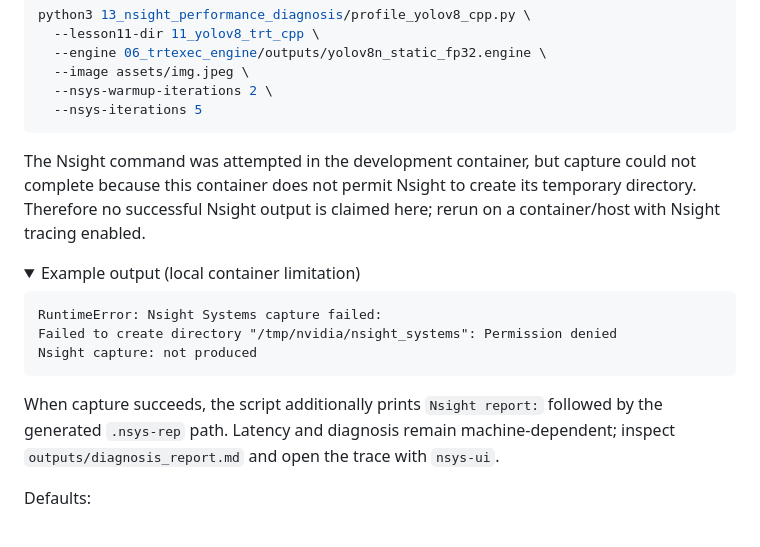
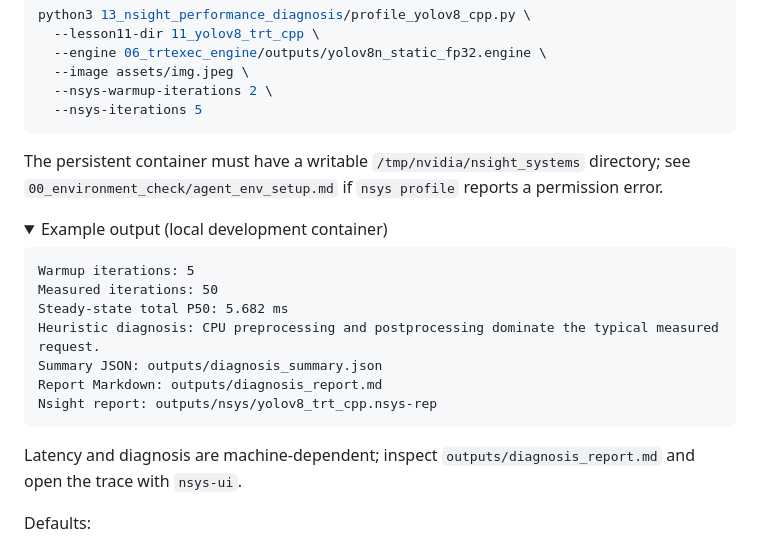
Before and after one commit to Parker-Lyu/Learn-TensorRT, a Markdown page: 13_nsight_performance_diagnosis/README.md, the part around the change. Rendered like a GitHub page; folded sections open.

Commit message:
docs: fix Nsight temp directory setup

````diff
--- a/13_nsight_performance_diagnosis/README.md
+++ b/13_nsight_performance_diagnosis/README.md
@@ -121,22 +121,24 @@ python3 13_nsight_performance_diagnosis/profile_yolov8_cpp.py \
   --nsys-iterations 5
 ```
 
-The Nsight command was attempted in the development container, but capture could not complete
-because this container does not permit Nsight to create its temporary directory. Therefore no
-successful Nsight output is claimed here; rerun on a container/host with Nsight tracing enabled.
+The persistent container must have a writable `/tmp/nvidia/nsight_systems` directory; see
+`00_environment_check/agent_env_setup.md` if `nsys profile` reports a permission error.
 
-<details><summary>Example output (local container limitation)</summary>
+<details><summary>Example output (local development container)</summary>
 
 ```text
-RuntimeError: Nsight Systems capture failed:
-Failed to create directory "/tmp/nvidia/nsight_systems": Permission denied
-Nsight capture: not produced
+Warmup iterations: 5
+Measured iterations: 50
+Steady-state total P50: 5.682 ms
+Heuristic diagnosis: CPU preprocessing and postprocessing dominate the typical measured request.
+Summary JSON: outputs/diagnosis_summary.json
+Report Markdown: outputs/diagnosis_report.md
+Nsight report: outputs/nsys/yolov8_trt_cpp.nsys-rep
 ```
 </details>
 
-When capture succeeds, the script additionally prints `Nsight report:` followed by the generated
-`.nsys-rep` path. Latency and diagnosis remain machine-dependent; inspect
-`outputs/diagnosis_report.md` and open the trace with `nsys-ui`.
+Latency and diagnosis are machine-dependent; inspect `outputs/diagnosis_report.md` and open the
+trace with `nsys-ui`.
 
 Defaults:
 
````
Also changed, not shown: 00_environment_check/agent_env_setup.md (+11 -0 lines).
